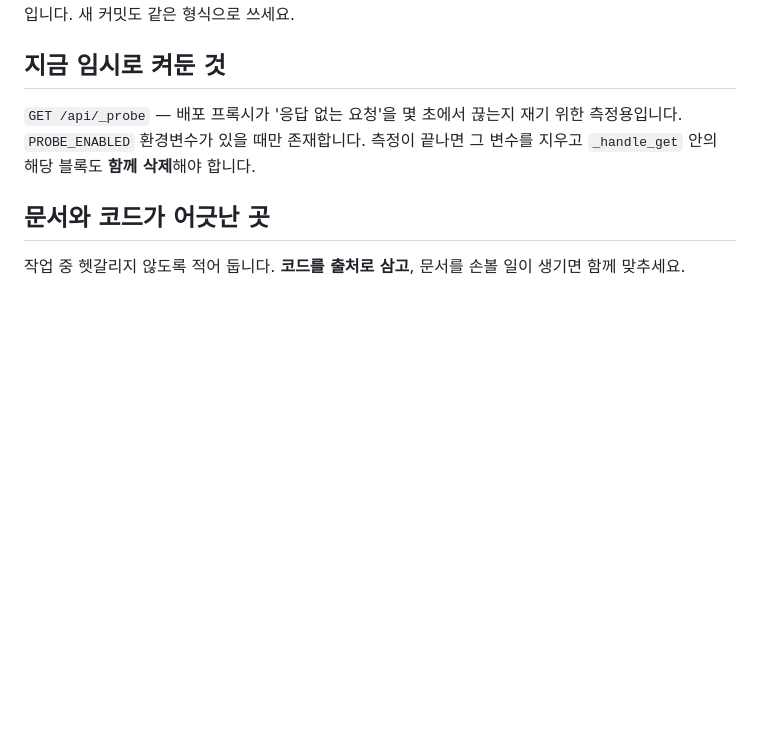
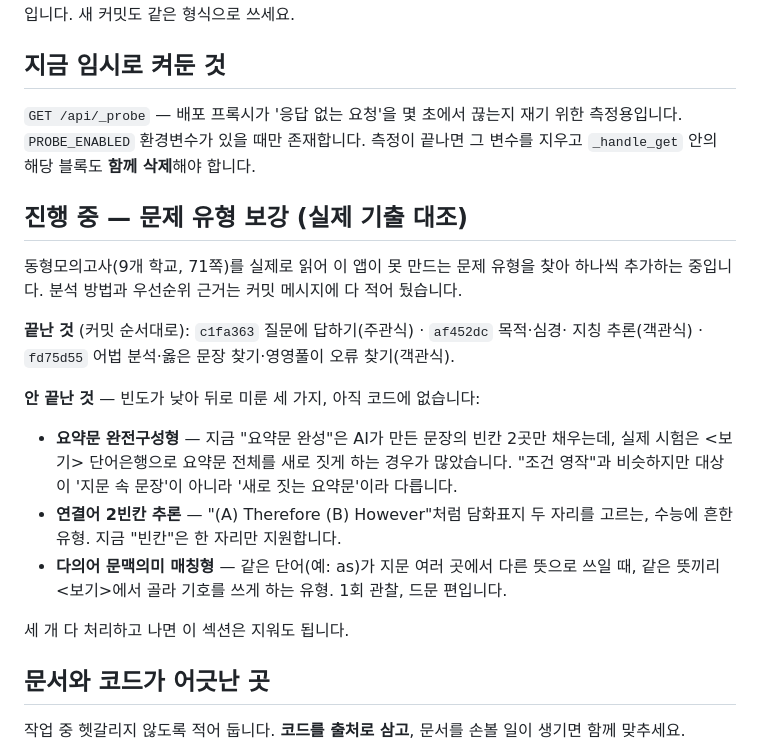
Before and after one commit to Max-T218/english-analyzer, a Markdown page: CLAUDE.md, the part around the change. Drawn GitHub-style; blank space fills up the shorter version.

Commit message:
CLAUDE.md에 문제 유형 보강 작업의 진행 상황을 남긴다
다른 컴퓨터에서 세션을 새로 열어도 무엇을 했고 무엇이 남았는지 바로
알 수 있도록, '지금 임시로 켜둔 것'과 같은 자리에 진행 중 섹션을 둔다.
세 항목(요약문 완전구성형·연결어 2빈칸·다의어 매칭형)을 다 처리하면
이 섹션은 지운다.

```diff
--- a/CLAUDE.md
+++ b/CLAUDE.md
@@ -222,6 +222,25 @@ curl.exe -s -o NUL -w "%{http_code}`n" http://localhost:8000/
 `PROBE_ENABLED` 환경변수가 있을 때만 존재합니다. 측정이 끝나면 그 변수를 지우고
 `_handle_get` 안의 해당 블록도 **함께 삭제**해야 합니다.
 
+## 진행 중 — 문제 유형 보강 (실제 기출 대조)
+
+동형모의고사(9개 학교, 71쪽)를 실제로 읽어 이 앱이 못 만드는 문제 유형을 찾아
+하나씩 추가하는 중입니다. 분석 방법과 우선순위 근거는 커밋 메시지에 다 적어 뒀습니다.
+
+**끝난 것** (커밋 순서대로): `c1fa363` 질문에 답하기(주관식) · `af452dc` 목적·심경·
+지칭 추론(객관식) · `fd75d55` 어법 분석·옳은 문장 찾기·영영풀이 오류 찾기(객관식).
+
+**안 끝난 것** — 빈도가 낮아 뒤로 미룬 세 가지, 아직 코드에 없습니다:
+- **요약문 완전구성형** — 지금 "요약문 완성"은 AI가 만든 문장의 빈칸 2곳만 채우는데,
+  실제 시험은 <보기> 단어은행으로 요약문 전체를 새로 짓게 하는 경우가 많았습니다.
+  "조건 영작"과 비슷하지만 대상이 '지문 속 문장'이 아니라 '새로 짓는 요약문'이라 다릅니다.
+- **연결어 2빈칸 추론** — "(A) Therefore (B) However"처럼 담화표지 두 자리를 고르는,
+  수능에 흔한 유형. 지금 "빈칸"은 한 자리만 지원합니다.
+- **다의어 문맥의미 매칭형** — 같은 단어(예: as)가 지문 여러 곳에서 다른 뜻으로 쓰일 때,
+  같은 뜻끼리 <보기>에서 골라 기호를 쓰게 하는 유형. 1회 관찰, 드문 편입니다.
+
+세 개 다 처리하고 나면 이 섹션은 지워도 됩니다.
+
 ## 문서와 코드가 어긋난 곳
 
 작업 중 헷갈리지 않도록 적어 둡니다. **코드를 출처로 삼고**, 문서를 손볼 일이 생기면 함께 맞추세요.
```
